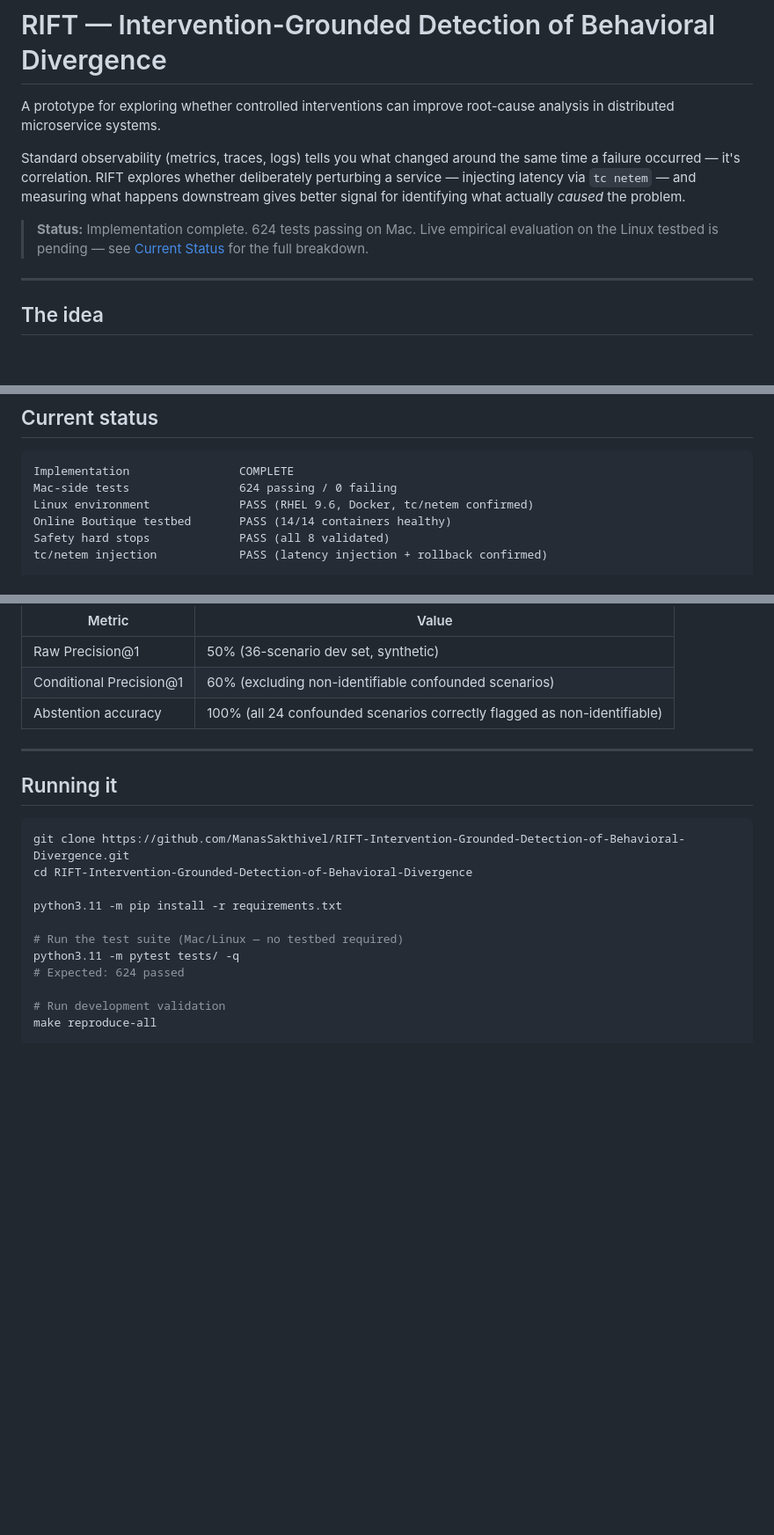
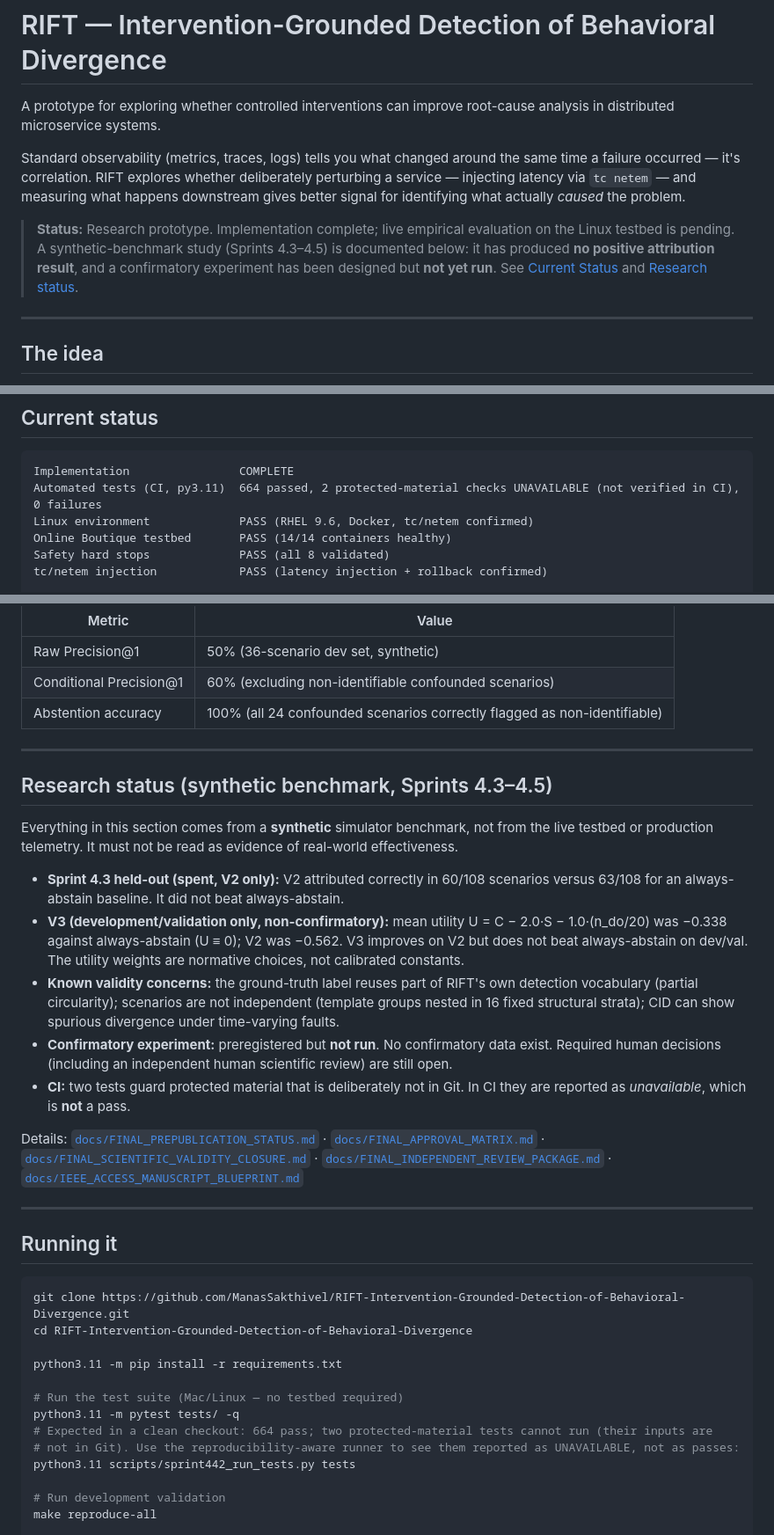
Before and after one commit to ManasSakthivel/RIFT-Intervention-Grounded-Detection-of-Behavioral-Divergence, a Markdown page: README.md, 3 parts joined by grey strips. Shown at 88% size. Rendered like a GitHub page; blank space fills up the shorter version.

Commit message:
README: update status to reflect synthetic-benchmark findings and CI reality

````diff
--- a/README.md
+++ b/README.md
@@ -4,7 +4,7 @@ A prototype for exploring whether controlled interventions can improve root-caus
 
 Standard observability (metrics, traces, logs) tells you what changed around the same time a failure occurred — it's correlation. RIFT explores whether deliberately perturbing a service — injecting latency via `tc netem` — and measuring what happens downstream gives better signal for identifying what actually *caused* the problem.
 
-> **Status:** Implementation complete. 624 tests passing on Mac. Live empirical evaluation on the Linux testbed is pending — see [Current Status](#current-status) for the full breakdown.
+> **Status:** Research prototype. Implementation complete; live empirical evaluation on the Linux testbed is pending. A synthetic-benchmark study (Sprints 4.3–4.5) is documented below: it has produced **no positive attribution result**, and a confirmatory experiment has been designed but **not yet run**. See [Current Status](#current-status) and [Research status](#research-status-synthetic-benchmark-sprints-4345).
 
 ---
 
@@ -75,7 +75,7 @@ Fault injection: `tc netem` with per-destination `u32` filters. Requires Linux `
 
 ```
 Implementation                COMPLETE
-Mac-side tests                624 passing / 0 failing
+Automated tests (CI, py3.11)  664 passed, 2 protected-material checks UNAVAILABLE (not verified in CI), 0 failures
 Linux environment             PASS (RHEL 9.6, Docker, tc/netem confirmed)
 Online Boutique testbed       PASS (14/14 containers healthy)
 Safety hard stops             PASS (all 8 validated)
@@ -101,6 +101,20 @@ These are from the pre-Linux synthetic benchmark using oracle PAG and mock telem
 
 ---
 
+## Research status (synthetic benchmark, Sprints 4.3–4.5)
+
+Everything in this section comes from a **synthetic** simulator benchmark, not from the live testbed or production telemetry. It must not be read as evidence of real-world effectiveness.
+
+- **Sprint 4.3 held-out (spent, V2 only):** V2 attributed correctly in 60/108 scenarios versus 63/108 for an always-abstain baseline. It did not beat always-abstain.
+- **V3 (development/validation only, non-confirmatory):** mean utility U = C − 2.0·S − 1.0·(n_do/20) was −0.338 against always-abstain (U ≡ 0); V2 was −0.562. V3 improves on V2 but does not beat always-abstain on dev/val. The utility weights are normative choices, not calibrated constants.
+- **Known validity concerns:** the ground-truth label reuses part of RIFT's own detection vocabulary (partial circularity); scenarios are not independent (template groups nested in 16 fixed structural strata); CID can show spurious divergence under time-varying faults.
+- **Confirmatory experiment:** preregistered but **not run**. No confirmatory data exist. Required human decisions (including an independent human scientific review) are still open.
+- **CI:** two tests guard protected material that is deliberately not in Git. In CI they are reported as *unavailable*, which is **not** a pass.
+
+Details: [`docs/FINAL_PREPUBLICATION_STATUS.md`](docs/FINAL_PREPUBLICATION_STATUS.md) · [`docs/FINAL_APPROVAL_MATRIX.md`](docs/FINAL_APPROVAL_MATRIX.md) · [`docs/FINAL_SCIENTIFIC_VALIDITY_CLOSURE.md`](docs/FINAL_SCIENTIFIC_VALIDITY_CLOSURE.md) · [`docs/FINAL_INDEPENDENT_REVIEW_PACKAGE.md`](docs/FINAL_INDEPENDENT_REVIEW_PACKAGE.md) · [`docs/IEEE_ACCESS_MANUSCRIPT_BLUEPRINT.md`](docs/IEEE_ACCESS_MANUSCRIPT_BLUEPRINT.md)
+
+---
+
 ## Running it
 
 ```bash
@@ -111,7 +125,9 @@ python3.11 -m pip install -r requirements.txt
 
 # Run the test suite (Mac/Linux — no testbed required)
 python3.11 -m pytest tests/ -q
-# Expected: 624 passed
+# Expected in a clean checkout: 664 pass; two protected-material tests cannot run (their inputs are
+# not in Git). Use the reproducibility-aware runner to see them reported as UNAVAILABLE, not as passes:
+python3.11 scripts/sprint442_run_tests.py tests
 
 # Run development validation
 make reproduce-all
````
Also changed, not shown: other parts of README.md (+1 -1 lines), docs/FINAL_PREPUBLICATION_STATUS.md (+1 -1 lines).
